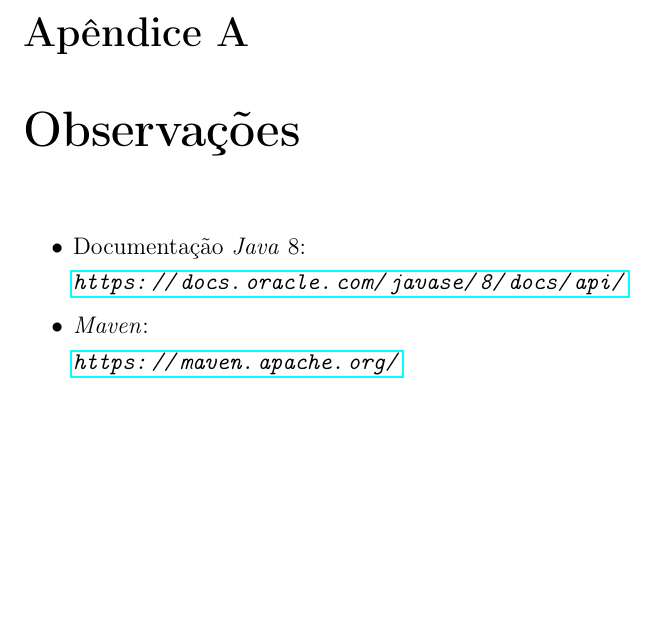
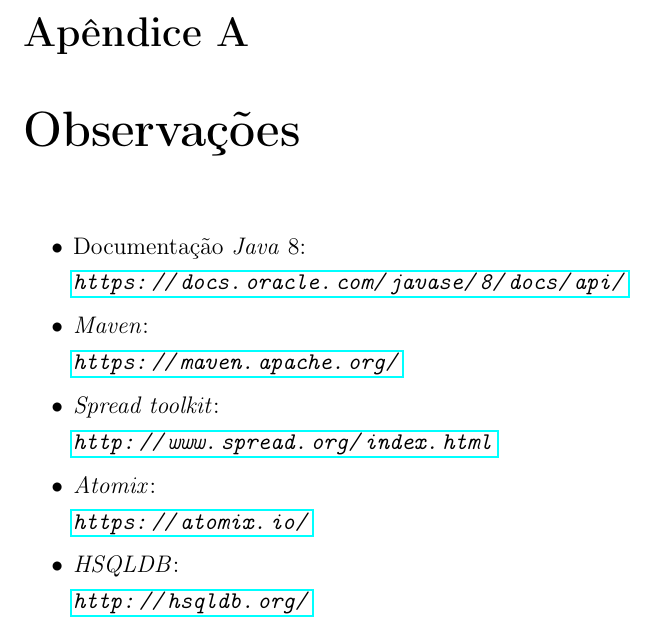
Before and after one commit to Nelson198/TF, a LaTeX document (Relatório/Relatório.tex): part of page 7 of 7, cut so that both start at the same text, the shorter picture padded with empty space. Compiled offline with pdfLaTeX.

Commit message:
#116 Commit: Relatório 🔄

```diff
--- a/Relatório/Relatório.tex
+++ b/Relatório/Relatório.tex
@@ -7,6 +7,9 @@
 
 \usepackage{hyperref}
 \usepackage{indentfirst}
+
+\usepackage{graphicx}
+\usepackage{titlepic}
 
 % Encoding
 %--------------------------------------
@@ -87,7 +97,13 @@
     \item Documentação \textit{Java} 8:
     \par \textit{\url{https://docs.oracle.com/javase/8/docs/api/}}
 	\item \textit{Maven}:
-    \par \textit{\url{https://maven.apache.org/}}
+	\par \textit{\url{https://maven.apache.org/}}
+	\item \textit{Spread toolkit}:
+	\par \textit{\url{http://www.spread.org/index.html}}
+	\item \textit{Atomix}:
+	\par \textit{\url{https://atomix.io/}}
+	\item \textit{HSQLDB}:
+	\par \textit{\url{http://hsqldb.org/}}
 \end{itemize}
 
 
```
Also changed, not shown: Relatório/Imagens/EEUM_logo.png (added), Relatório/Relatório.pdf, Relatório/Relatório.tex (13 more changed lines).
